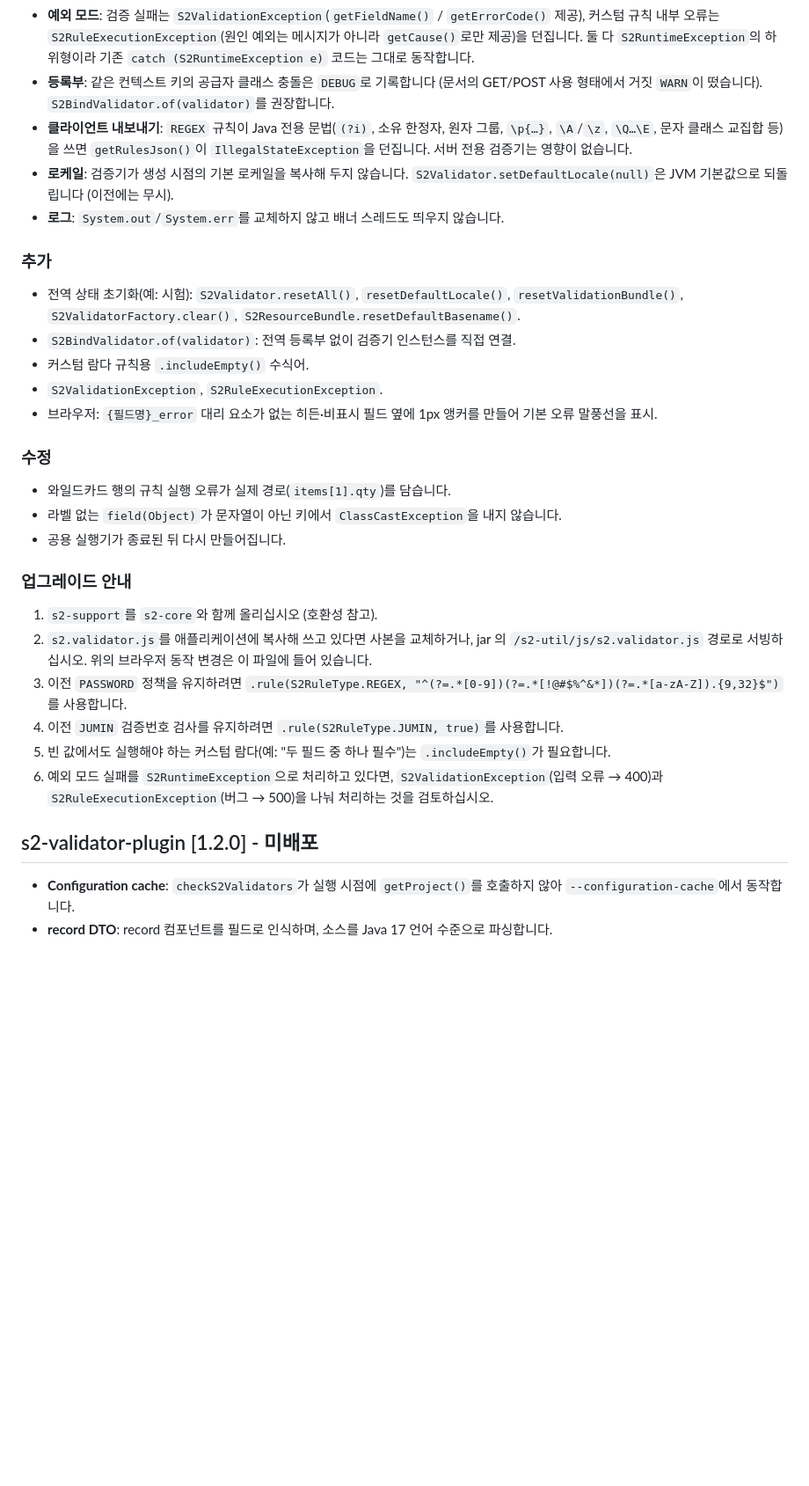
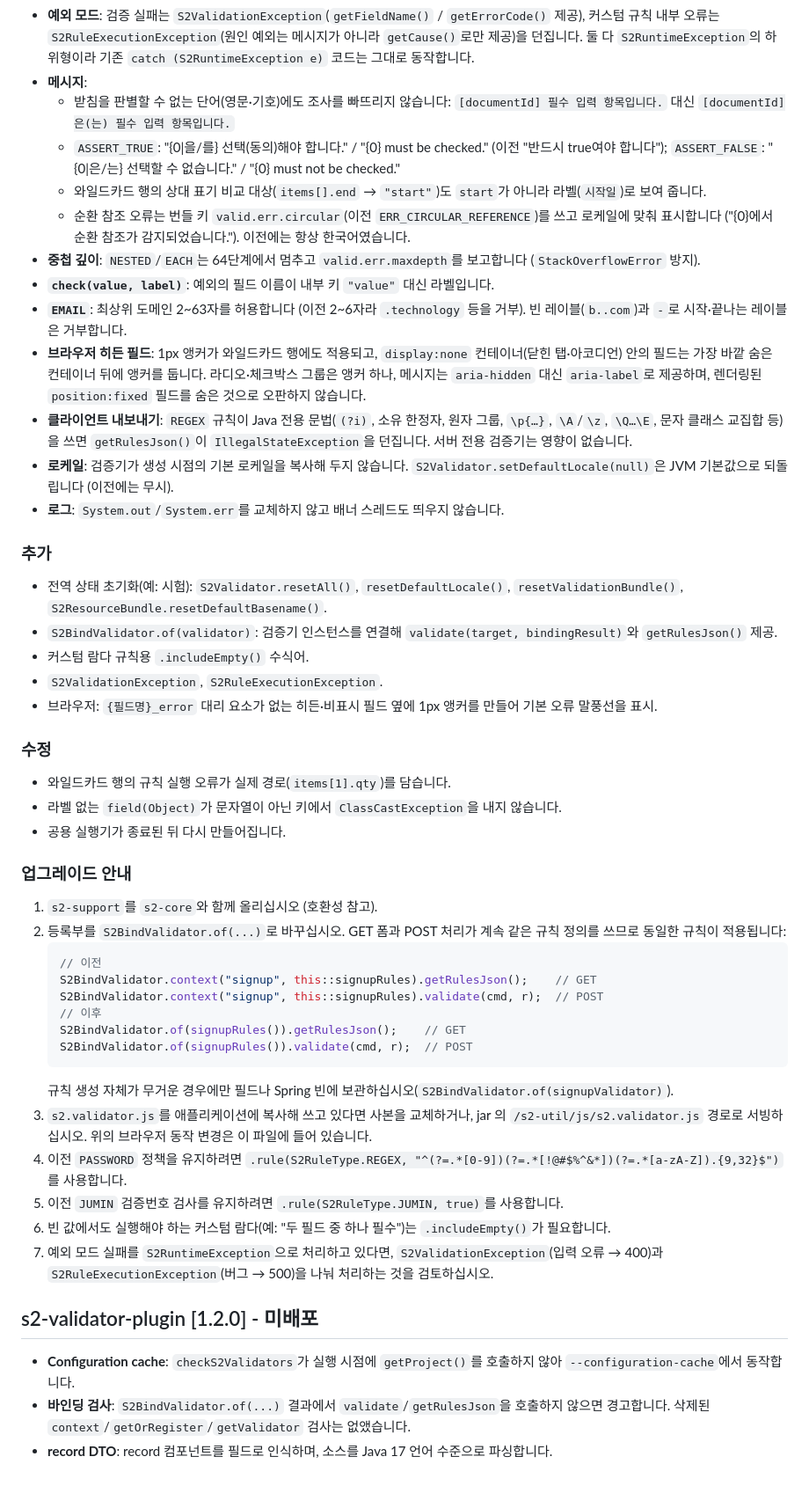
Before and after one commit to devers2/s2-util, a Markdown page: CHANGELOG.ko.md, the part around one of its changes. Shown at 88% size. Rendered like a GitHub page; blank space fills up the shorter version.

````diff
--- a/CHANGELOG.ko.md
+++ b/CHANGELOG.ko.md
@@ -45,8 +49,21 @@
 - **예외 모드**: 검증 실패는 `S2ValidationException`(`getFieldName()` / `getErrorCode()` 제공), 커스텀 규칙 내부 오류는
   `S2RuleExecutionException`(원인 예외는 메시지가 아니라 `getCause()`로만 제공)을 던집니다. 둘 다 `S2RuntimeException`의 하위형이라
   기존 `catch (S2RuntimeException e)` 코드는 그대로 동작합니다.
-- **등록부**: 같은 컨텍스트 키의 공급자 클래스 충돌은 `DEBUG`로 기록합니다 (문서의 GET/POST 사용 형태에서 거짓 `WARN`이 떴습니다).
-  `S2BindValidator.of(validator)`를 권장합니다.
+- **메시지**:
+  - 받침을 판별할 수 없는 단어(영문·기호)에도 조사를 빠뜨리지 않습니다:
+    `[documentId] 필수 입력 항목입니다.` 대신 `[documentId]은(는) 필수 입력 항목입니다.`
+  - `ASSERT_TRUE`: "{0|을/를} 선택(동의)해야 합니다." / "{0} must be checked." (이전 "반드시 true여야 합니다");
+    `ASSERT_FALSE`: "{0|은/는} 선택할 수 없습니다." / "{0} must not be checked."
+  - 와일드카드 행의 상대 표기 비교 대상(`items[].end` → `"start"`)도 `start`가 아니라 라벨(`시작일`)로 보여 줍니다.
+  - 순환 참조 오류는 번들 키 `valid.err.circular`(이전 `ERR_CIRCULAR_REFERENCE`)를 쓰고 로케일에 맞춰 표시합니다
+    ("{0}에서 순환 참조가 감지되었습니다."). 이전에는 항상 한국어였습니다.
+- **중첩 깊이**: `NESTED`/`EACH`는 64단계에서 멈추고 `valid.err.maxdepth`를 보고합니다 (`StackOverflowError` 방지).
+- **`check(value, label)`**: 예외의 필드 이름이 내부 키 `"value"` 대신 라벨입니다.
+- **`EMAIL`**: 최상위 도메인 2~63자를 허용합니다 (이전 2~6자라 `.technology` 등을 거부). 빈 레이블(`b..com`)과 `-`로 시작·끝나는 레이블은
+  거부합니다.
+- **브라우저 히든 필드**: 1px 앵커가 와일드카드 행에도 적용되고, `display:none` 컨테이너(닫힌 탭·아코디언) 안의 필드는 가장 바깥 숨은
+  컨테이너 뒤에 앵커를 둡니다. 라디오·체크박스 그룹은 앵커 하나, 메시지는 `aria-hidden` 대신 `aria-label`로 제공하며, 렌더링된
+  `position:fixed` 필드를 숨은 것으로 오판하지 않습니다.
 - **클라이언트 내보내기**: `REGEX` 규칙이 Java 전용 문법(`(?i)`, 소유 한정자, 원자 그룹, `\p{…}`, `\A`/`\z`, `\Q…\E`, 문자 클래스 교집합
   등)을 쓰면 `getRulesJson()`이 `IllegalStateException`을 던집니다. 서버 전용 검증기는 영향이 없습니다.
 - **로케일**: 검증기가 생성 시점의 기본 로케일을 복사해 두지 않습니다. `S2Validator.setDefaultLocale(null)`은 JVM 기본값으로 되돌립니다
@@ -55,9 +72,9 @@
 
 ### 추가
 
-- 전역 상태 초기화(예: 시험): `S2Validator.resetAll()`, `resetDefaultLocale()`, `resetValidationBundle()`, `S2ValidatorFactory.clear()`,
+- 전역 상태 초기화(예: 시험): `S2Validator.resetAll()`, `resetDefaultLocale()`, `resetValidationBundle()`,
   `S2ResourceBundle.resetDefaultBasename()`.
-- `S2BindValidator.of(validator)`: 전역 등록부 없이 검증기 인스턴스를 직접 연결.
+- `S2BindValidator.of(validator)`: 검증기 인스턴스를 연결해 `validate(target, bindingResult)`와 `getRulesJson()` 제공.
 - 커스텀 람다 규칙용 `.includeEmpty()` 수식어.
 - `S2ValidationException`, `S2RuleExecutionException`.
 - 브라우저: `{필드명}_error` 대리 요소가 없는 히든·비표시 필드 옆에 1px 앵커를 만들어 기본 오류 말풍선을 표시.
@@ -71,15 +88,27 @@
 ### 업그레이드 안내
 
 1. `s2-support`를 `s2-core`와 함께 올리십시오 (호환성 참고).
-2. `s2.validator.js`를 애플리케이션에 복사해 쓰고 있다면 사본을 교체하거나, jar 의 `/s2-util/js/s2.validator.js` 경로로 서빙하십시오.
+2. 등록부를 `S2BindValidator.of(...)`로 바꾸십시오. GET 폼과 POST 처리가 계속 같은 규칙 정의를 쓰므로 동일한 규칙이 적용됩니다:
+   ```java
+   // 이전
+   S2BindValidator.context("signup", this::signupRules).getRulesJson();    // GET
+   S2BindValidator.context("signup", this::signupRules).validate(cmd, r);  // POST
+   // 이후
+   S2BindValidator.of(signupRules()).getRulesJson();    // GET
+   S2BindValidator.of(signupRules()).validate(cmd, r);  // POST
+   ```
+   규칙 생성 자체가 무거운 경우에만 필드나 Spring 빈에 보관하십시오(`S2BindValidator.of(signupValidator)`).
+3. `s2.validator.js`를 애플리케이션에 복사해 쓰고 있다면 사본을 교체하거나, jar 의 `/s2-util/js/s2.validator.js` 경로로 서빙하십시오.
    위의 브라우저 동작 변경은 이 파일에 들어 있습니다.
-3. 이전 `PASSWORD` 정책을 유지하려면 `.rule(S2RuleType.REGEX, "^(?=.*[0-9])(?=.*[!@#$%^&*])(?=.*[a-zA-Z]).{9,32}$")`를 사용합니다.
-4. 이전 `JUMIN` 검증번호 검사를 유지하려면 `.rule(S2RuleType.JUMIN, true)`를 사용합니다.
-5. 빈 값에서도 실행해야 하는 커스텀 람다(예: "두 필드 중 하나 필수")는 `.includeEmpty()`가 필요합니다.
-6. 예외 모드 실패를 `S2RuntimeException`으로 처리하고 있다면, `S2ValidationException`(입력 오류 → 400)과
+4. 이전 `PASSWORD` 정책을 유지하려면 `.rule(S2RuleType.REGEX, "^(?=.*[0-9])(?=.*[!@#$%^&*])(?=.*[a-zA-Z]).{9,32}$")`를 사용합니다.
+5. 이전 `JUMIN` 검증번호 검사를 유지하려면 `.rule(S2RuleType.JUMIN, true)`를 사용합니다.
+6. 빈 값에서도 실행해야 하는 커스텀 람다(예: "두 필드 중 하나 필수")는 `.includeEmpty()`가 필요합니다.
+7. 예외 모드 실패를 `S2RuntimeException`으로 처리하고 있다면, `S2ValidationException`(입력 오류 → 400)과
    `S2RuleExecutionException`(버그 → 500)을 나눠 처리하는 것을 검토하십시오.
 
 ## s2-validator-plugin [1.2.0] - 미배포
 
 - **Configuration cache**: `checkS2Validators`가 실행 시점에 `getProject()`를 호출하지 않아 `--configuration-cache`에서 동작합니다.
+- **바인딩 검사**: `S2BindValidator.of(...)` 결과에서 `validate`/`getRulesJson`을 호출하지 않으면 경고합니다. 삭제된
+  `context`/`getOrRegister`/`getValidator` 검사는 없앴습니다.
 - **record DTO**: record 컴포넌트를 필드로 인식하며, 소스를 Java 17 언어 수준으로 파싱합니다.
````
Also changed, not shown: other parts of CHANGELOG.ko.md (+4 -0 lines), CHANGELOG.md (+43 -9 lines).
